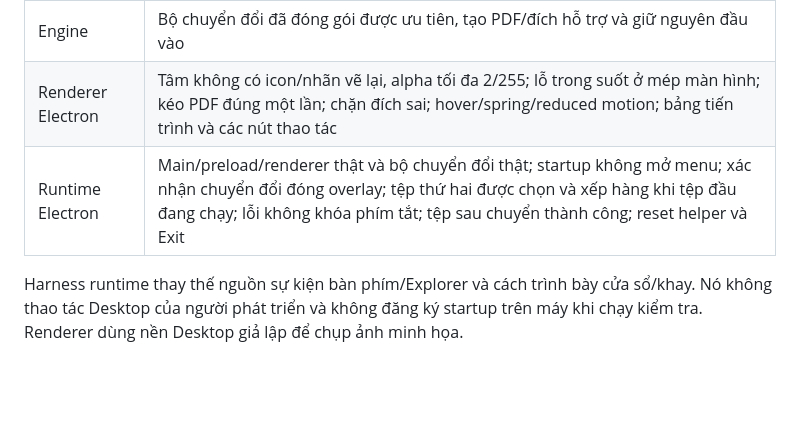
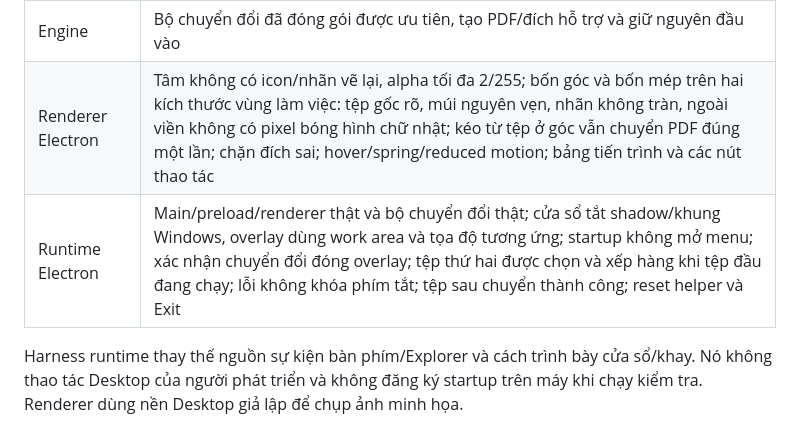
Before and after one commit to HuangKha097/Warp, a Markdown page: docs/testing.md, the part around the change. GitHub-like rendering; blank space fills up the shorter version.

Commit message:
Fix rectangular shadows and preserve radial slices at screen edges

```diff
--- a/docs/testing.md
+++ b/docs/testing.md
@@ -21,8 +21,8 @@ npm run test:runtime
 | TypeScript | Renderer, Electron và contract IPC; chặn biến/import/tham số không dùng |
 | Unit | Đích chuyển đổi tương thích; đầu ra không ghi đè; giữ/nhả phím; lựa chọn đến trễ; xếp hàng, lỗi/retry, hủy khi thoát; vùng thả; spring; phục hồi helper |
 | Engine | Bộ chuyển đổi đã đóng gói được ưu tiên, tạo PDF/đích hỗ trợ và giữ nguyên đầu vào |
-| Renderer Electron | Tâm không có icon/nhãn vẽ lại, alpha tối đa 2/255; lỗ trong suốt ở mép màn hình; kéo PDF đúng một lần; chặn đích sai; hover/spring/reduced motion; bảng tiến trình và các nút thao tác |
-| Runtime Electron | Main/preload/renderer thật và bộ chuyển đổi thật; startup không mở menu; xác nhận chuyển đổi đóng overlay; tệp thứ hai được chọn và xếp hàng khi tệp đầu đang chạy; lỗi không khóa phím tắt; tệp sau chuyển thành công; reset helper và Exit |
+| Renderer Electron | Tâm không có icon/nhãn vẽ lại, alpha tối đa 2/255; bốn góc và bốn mép trên hai kích thước vùng làm việc: tệp gốc rõ, múi nguyên vẹn, nhãn không tràn, ngoài viền không có pixel bóng hình chữ nhật; kéo từ tệp ở góc vẫn chuyển PDF đúng một lần; chặn đích sai; hover/spring/reduced motion; bảng tiến trình và các nút thao tác |
+| Runtime Electron | Main/preload/renderer thật và bộ chuyển đổi thật; cửa sổ tắt shadow/khung Windows, overlay dùng work area và tọa độ tương ứng; startup không mở menu; xác nhận chuyển đổi đóng overlay; tệp thứ hai được chọn và xếp hàng khi tệp đầu đang chạy; lỗi không khóa phím tắt; tệp sau chuyển thành công; reset helper và Exit |
 
 Harness runtime thay thế nguồn sự kiện bàn phím/Explorer và cách trình bày cửa sổ/khay. Nó không thao tác Desktop của người phát triển và không đăng ký startup trên máy khi chạy kiểm tra. Renderer dùng nền Desktop giả lập để chụp ảnh minh họa.
 
```
Also changed, not shown: README.md (+4 -4 lines), docs/assets/radial-menu.png, 9 other files.
